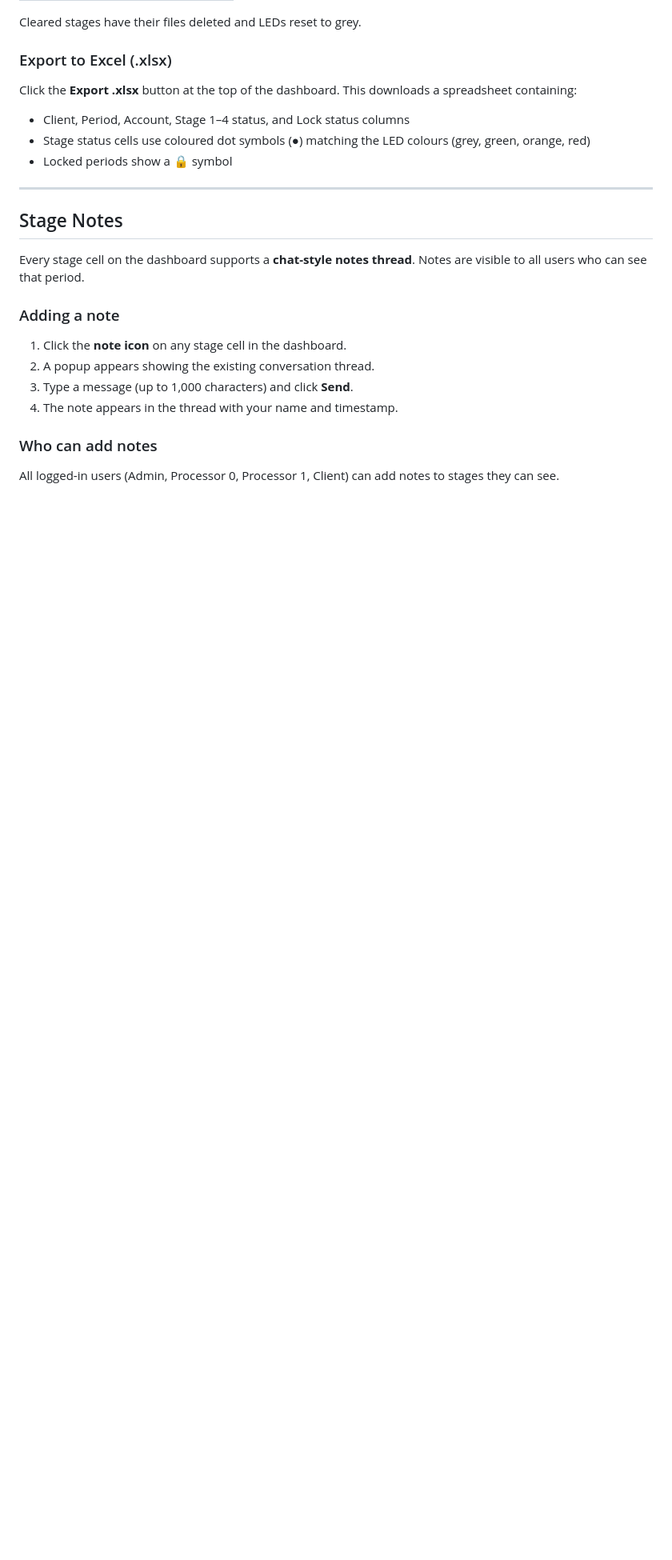
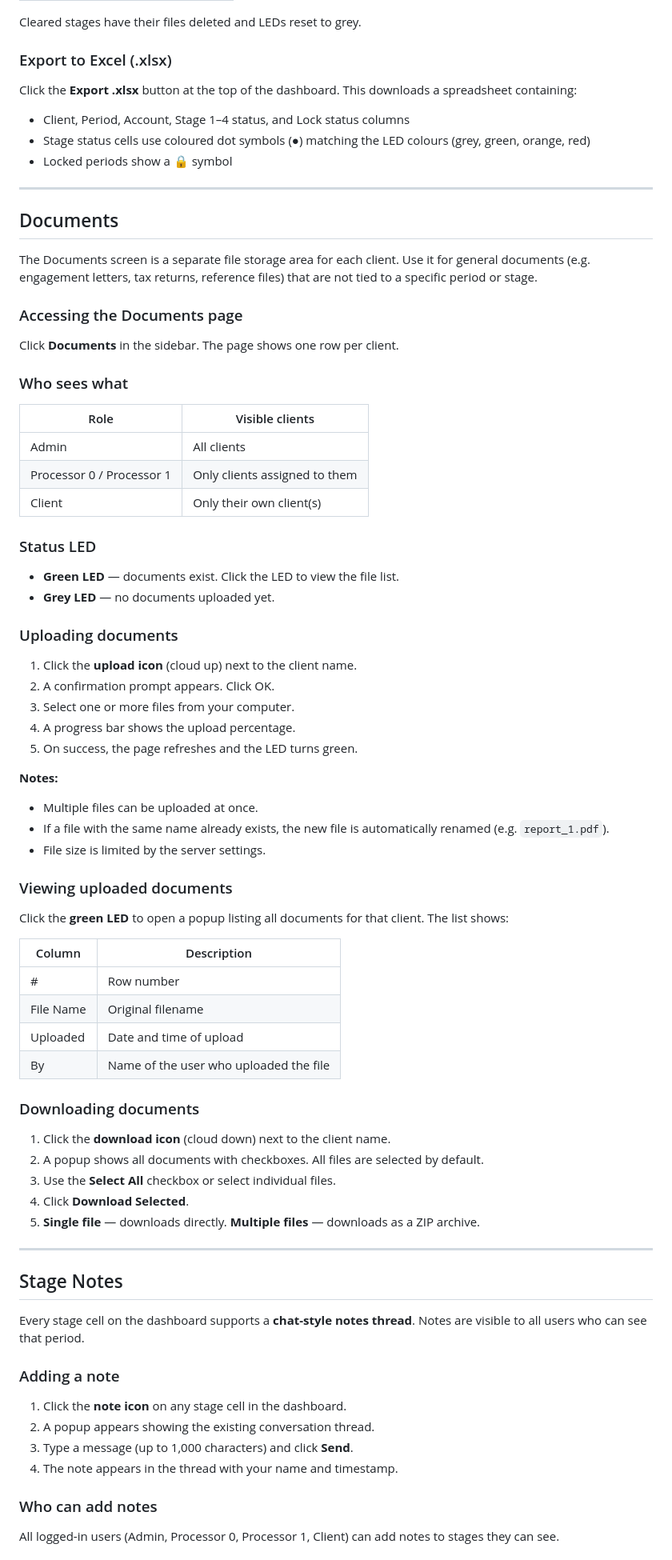
Before and after one commit to dkk62/dash, a Markdown page: USER_MANUAL.md, the part around one of its changes. Shown at 80% size. GitHub-like rendering; blank space fills up the shorter version.

```diff
--- a/USER_MANUAL.md
+++ b/USER_MANUAL.md
@@ -281,6 +311,61 @@ Click the **Export .xlsx** button at the top of the dashboard. This downloads a
 - Client, Period, Account, Stage 1–4 status, and Lock status columns
 - Stage status cells use coloured dot symbols (●) matching the LED colours (grey, green, orange, red)
 - Locked periods show a 🔒 symbol
+
+---
+
+## Documents
+
+The Documents screen is a separate file storage area for each client. Use it for general documents (e.g. engagement letters, tax returns, reference files) that are not tied to a specific period or stage.
+
+### Accessing the Documents page
+
+Click **Documents** in the sidebar. The page shows one row per client.
+
+### Who sees what
+
+| Role | Visible clients |
+|---|---|
+| Admin | All clients |
+| Processor 0 / Processor 1 | Only clients assigned to them |
+| Client | Only their own client(s) |
+
+### Status LED
+
+- **Green LED** — documents exist. Click the LED to view the file list.
+- **Grey LED** — no documents uploaded yet.
+
+### Uploading documents
+
+1. Click the **upload icon** (cloud up) next to the client name.
+2. A confirmation prompt appears. Click OK.
+3. Select one or more files from your computer.
+4. A progress bar shows the upload percentage.
+5. On success, the page refreshes and the LED turns green.
+
+**Notes:**
+- Multiple files can be uploaded at once.
+- If a file with the same name already exists, the new file is automatically renamed (e.g. `report_1.pdf`).
+- File size is limited by the server settings.
+
+### Viewing uploaded documents
+
+Click the **green LED** to open a popup listing all documents for that client. The list shows:
+
+| Column | Description |
+|---|---|
+| # | Row number |
+| File Name | Original filename |
+| Uploaded | Date and time of upload |
+| By | Name of the user who uploaded the file |
+
+### Downloading documents
+
+1. Click the **download icon** (cloud down) next to the client name.
+2. A popup shows all documents with checkboxes. All files are selected by default.
+3. Use the **Select All** checkbox or select individual files.
+4. Click **Download Selected**.
+5. **Single file** — downloads directly. **Multiple files** — downloads as a ZIP archive.
 
 ---
 
```
Also changed, not shown: other parts of USER_MANUAL.md (+30 -0 lines), README.md (+62 -1 lines).
